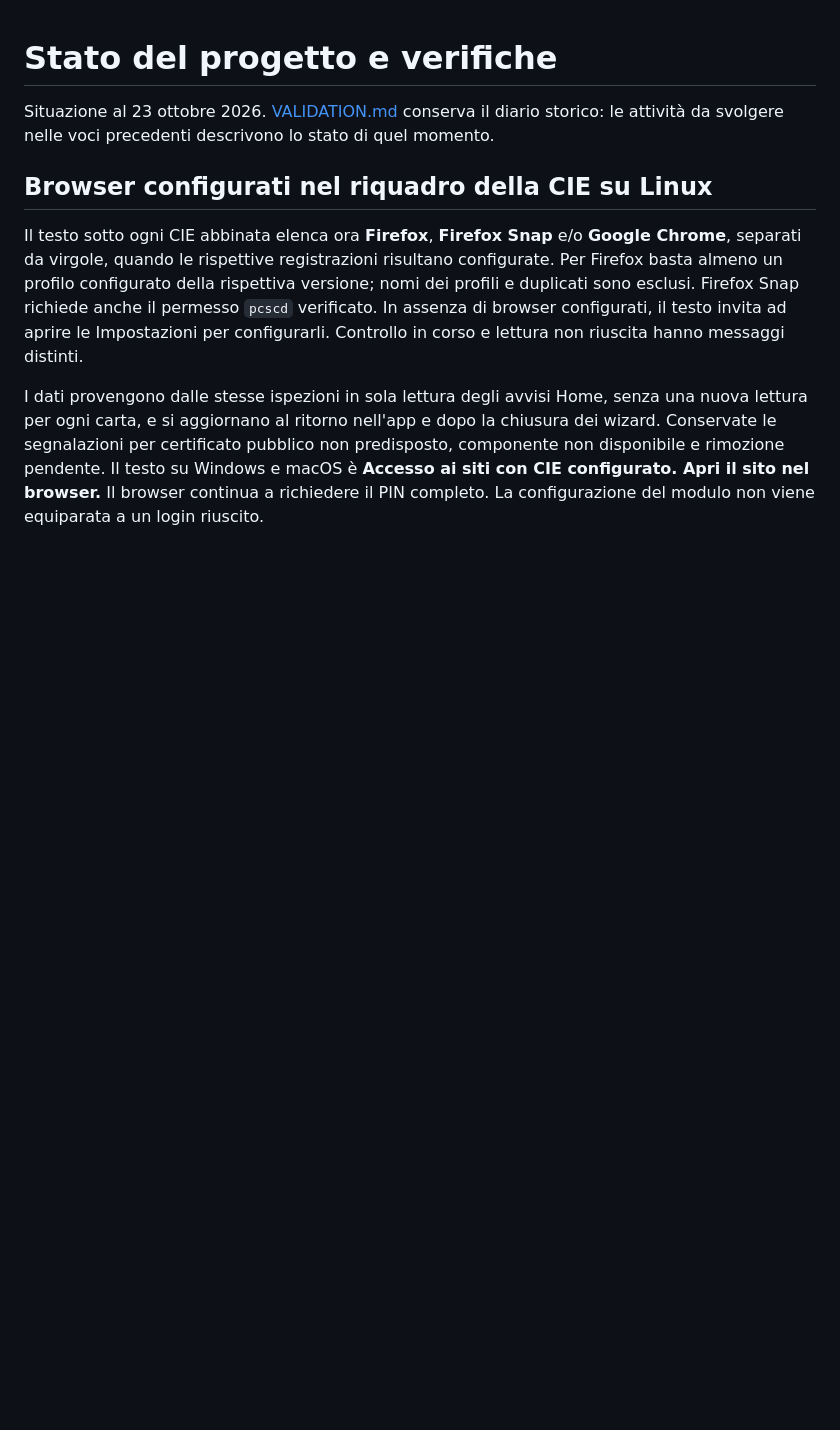
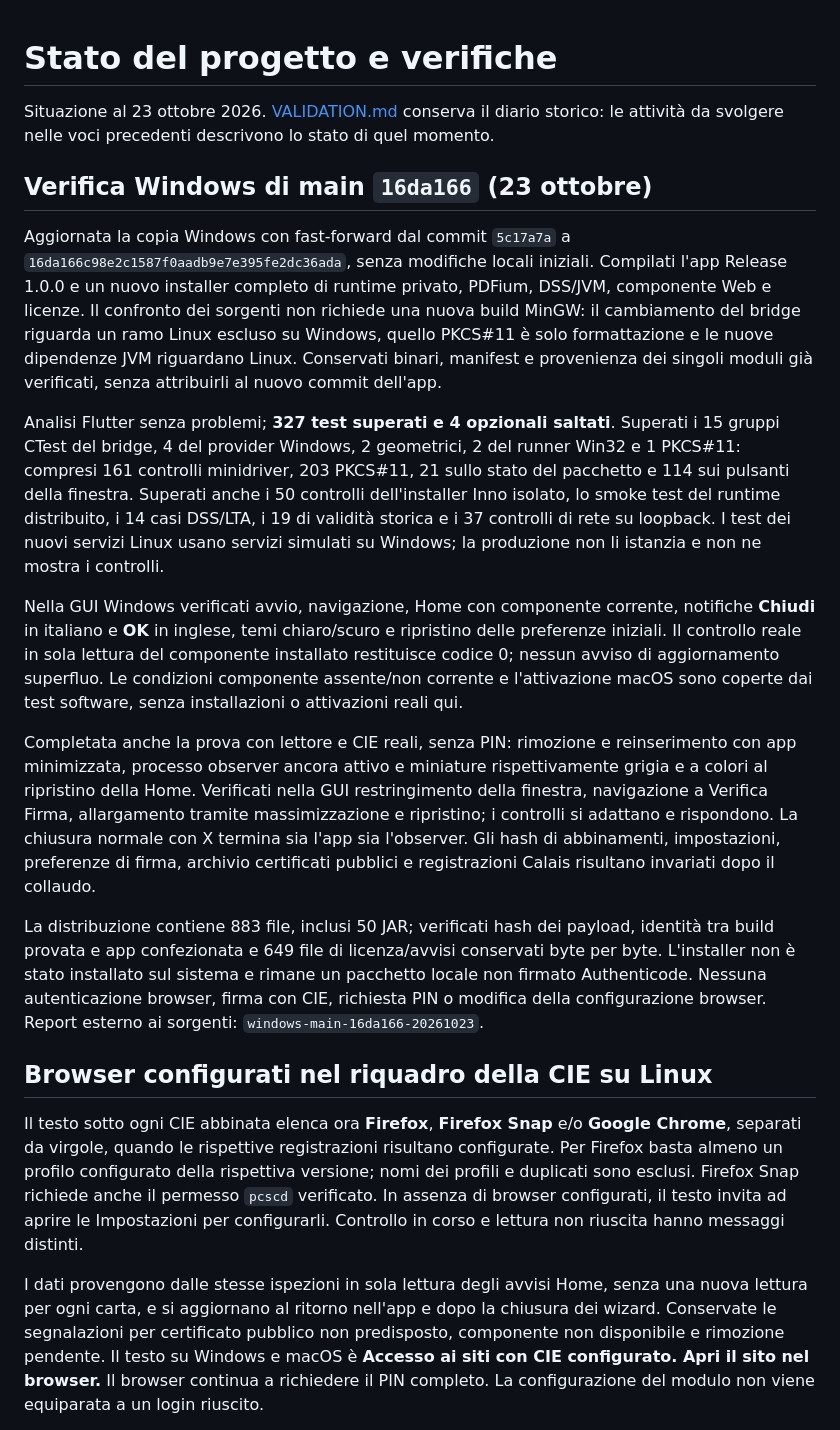
Before and after one commit to gezza-dev/firma-con-cie, a Markdown page: docs/STATUS.md, the part around the change. Drawn GitHub-style; blank space fills up the shorter version.

Commit message:
Document Windows validation of main 16da166
Record the Release and installer checks, 327 passing Flutter tests, native
regressions, and the real Windows background detection and window tests.
Document preserved user data, reused runtime provenance, and test limits.

Clarify that the Windows installer owns component installation and UAC;
the application checks its status and shows installer instructions.

```diff
--- a/docs/STATUS.md
+++ b/docs/STATUS.md
@@ -1,6 +1,49 @@
 # Stato del progetto e verifiche
 
 Situazione al 23 ottobre 2026. [VALIDATION.md](VALIDATION.md) conserva il diario storico: le attività da svolgere nelle voci precedenti descrivono lo stato di quel momento.
+
+## Verifica Windows di main `16da166` (23 ottobre)
+
+Aggiornata la copia Windows con fast-forward dal commit `5c17a7a` a
+`16da166c98e2c1587f0aadb9e7e395fe2dc36ada`, senza modifiche locali iniziali.
+Compilati l'app Release 1.0.0 e un nuovo installer completo di runtime privato,
+PDFium, DSS/JVM, componente Web e licenze. Il confronto dei sorgenti non
+richiede una nuova build MinGW: il cambiamento del bridge riguarda un ramo
+Linux escluso su Windows, quello PKCS#11 è solo formattazione e le nuove
+dipendenze JVM riguardano Linux. Conservati binari, manifest e provenienza
+dei singoli moduli già verificati, senza attribuirli al nuovo commit dell'app.
+
+Analisi Flutter senza problemi; **327 test superati e 4 opzionali saltati**.
+Superati i 15 gruppi CTest del bridge, 4 del provider Windows, 2 geometrici,
+2 del runner Win32 e 1 PKCS#11: compresi 161 controlli minidriver, 203 PKCS#11,
+21 sullo stato del pacchetto e 114 sui pulsanti della finestra. Superati anche
+i 50 controlli dell'installer Inno isolato, lo smoke test del runtime distribuito,
+i 14 casi DSS/LTA, i 19 di validità storica e i 37 controlli di rete su loopback.
+I test dei nuovi servizi Linux usano servizi simulati su Windows; la produzione
+non li istanzia e non ne mostra i controlli.
+
+Nella GUI Windows verificati avvio, navigazione, Home con componente corrente,
+notifiche **Chiudi** in italiano e **OK** in inglese, temi chiaro/scuro e
+ripristino delle preferenze iniziali. Il controllo reale in sola lettura del
+componente installato restituisce codice 0; nessun avviso di aggiornamento
+superfluo. Le condizioni componente assente/non corrente e l'attivazione macOS
+sono coperte dai test software, senza installazioni o attivazioni reali qui.
+
+Completata anche la prova con lettore e CIE reali, senza PIN: rimozione e
+reinserimento con app minimizzata, processo observer ancora attivo e miniature
+rispettivamente grigia e a colori al ripristino della Home. Verificati nella
+GUI restringimento della finestra, navigazione a Verifica Firma, allargamento
+tramite massimizzazione e ripristino; i controlli si adattano e rispondono.
+La chiusura normale con X termina sia l'app sia l'observer. Gli hash di
+abbinamenti, impostazioni, preferenze di firma, archivio certificati pubblici
+e registrazioni Calais risultano invariati dopo il collaudo.
+
+La distribuzione contiene 883 file, inclusi 50 JAR; verificati hash dei payload,
+identità tra build provata e app confezionata e 649 file di licenza/avvisi
+conservati byte per byte. L'installer non è stato installato sul sistema e
+rimane un pacchetto locale non firmato Authenticode. Nessuna autenticazione
+browser, firma con CIE, richiesta PIN o modifica della configurazione browser.
+Report esterno ai sorgenti: `windows-main-16da166-20261023`.
 
 ## Browser configurati nel riquadro della CIE su Linux
 
```
Also changed, not shown: docs/BUILDING.md (+1 -1 lines).
